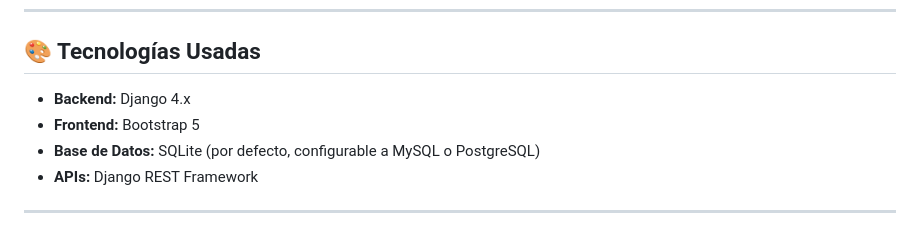
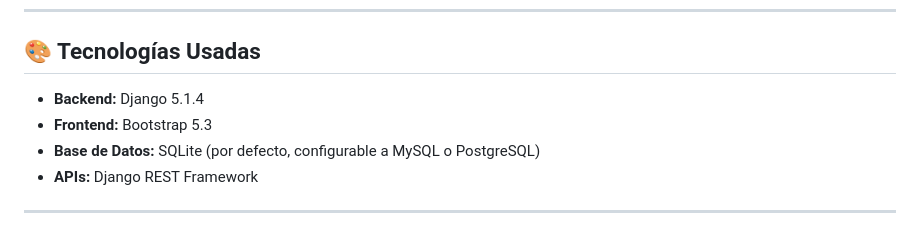
Before and after one commit to Jfgazonb20/ProductManager, a Markdown page: README.md, the part around the change. Rendered like a GitHub page.

```diff
--- a/README.md
+++ b/README.md
@@ -123,8 +123,8 @@ table products_product {
 
 ## 🎨 Tecnologías Usadas
 
-- **Backend:** Django 4.x
-- **Frontend:** Bootstrap 5
+- **Backend:** Django 5.1.4
+- **Frontend:** Bootstrap 5.3
 - **Base de Datos:** SQLite (por defecto, configurable a MySQL o PostgreSQL)
 - **APIs:** Django REST Framework
 
```
